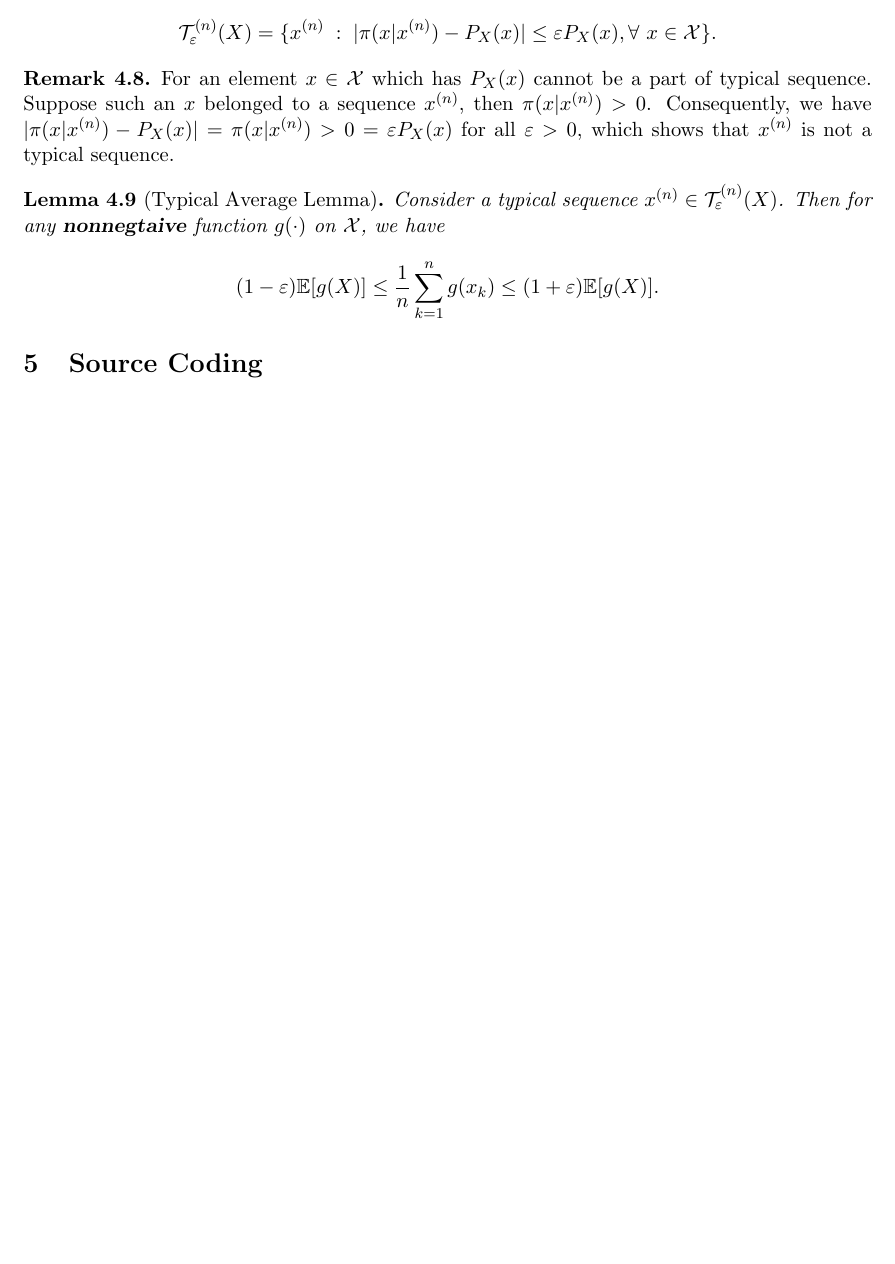
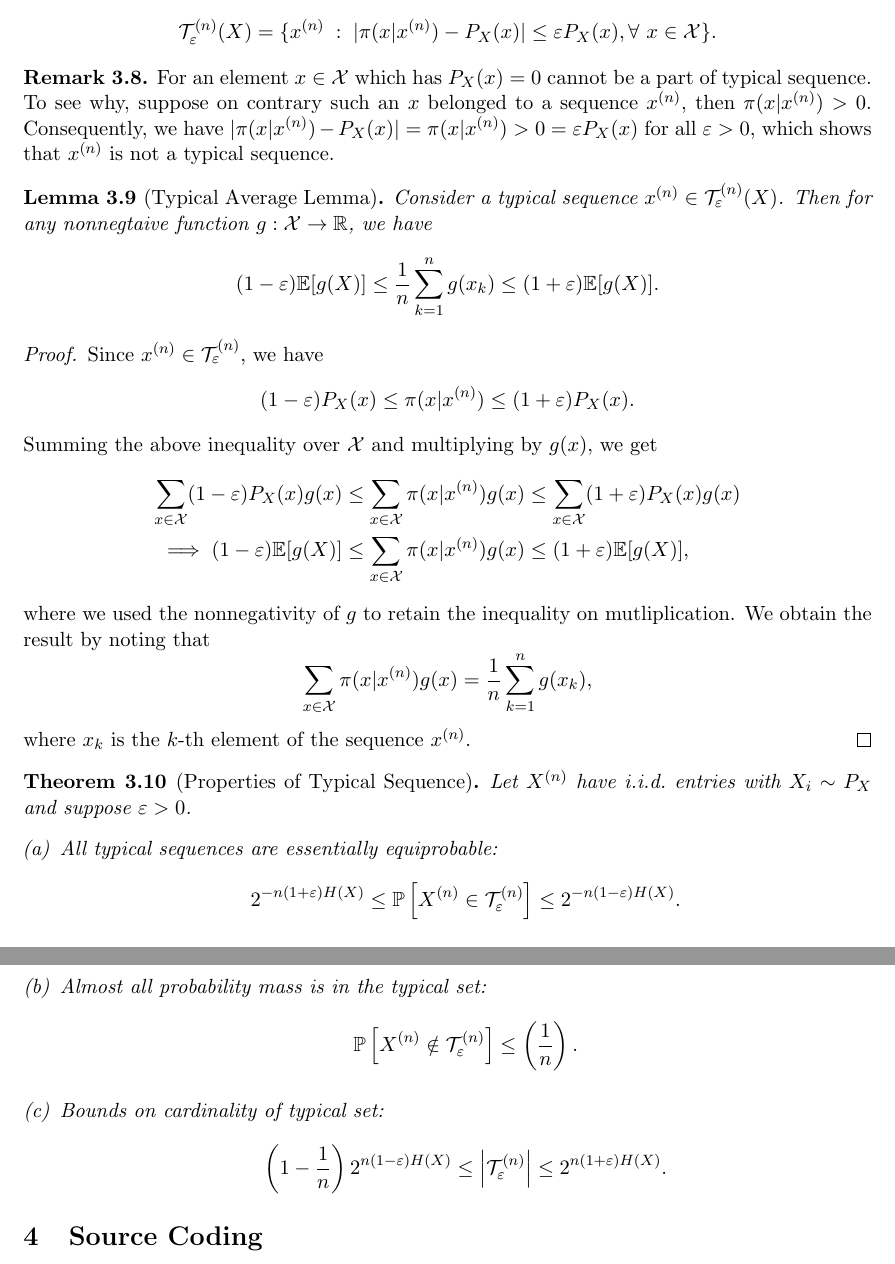
Before and after one commit to JayD1/Tex-Notes, a LaTeX document (Information Theory/Information Theory.tex): part of page 10 of 11 before the commit and two parts of pages 11 and 12 of 12 after it, the two joined at a grey line, cut so that both start at the same text, the shorter picture padded with empty space. Compiled offline with pdfLaTeX.

Commit message:
Typicality section almost done

```diff
--- a/Information Theory/Information Theory.tex
+++ b/Information Theory/Information Theory.tex
@@ -646,21 +700,55 @@
 \begin{definition}[Typical Set]
-    The \highlight{set of $\varepsilon$-typical $n$-sequences} for a random variable $X\sim P_X$ and $\varepsilon \in (0,1)$ (simply typical set) is defined as
+    The {set of $\varepsilon$-typical $n$-sequences} (simply typical set) for a random variable $X\sim P_X$, $n\in\mathbb{Z}_+$ and $\varepsilon \in (0,1)$ is defined as
     \begin{equation*}
-        \mathcal{T}^{(n)}_\varepsilon (X) = \{x^{(n)}\;:\; |\pi(x|x^{(n)}) - P_X(x)| \le \varepsilon P_X(x), \forall\ x\in\mathcal{X}\}.
+        \T^{(n)}_\varepsilon (X) = \{x^{(n)}\;:\; |\pi(x|x^{(n)}) - P_X(x)| \le \varepsilon P_X(x), \forall\ x\in\mathcal{X}\}.
     \end{equation*}
 \end{definition}
 
 \begin{remark}
-    For an element $x\in\mathcal{X}$ which has $P_X(x)$ cannot be a part of typical sequence. Suppose such an $x$ belonged to a sequence $x^{(n)}$, then $\pi(x|x^{(n)}) > 0$. Consequently, we have $|\pi(x|x^{(n)}) - P_X(x)| = \pi(x|x^{(n)}) > 0 = \varepsilon P_X(x)$ for all $\varepsilon > 0$, which shows that $x^{(n)}$ is not a typical sequence.
+    For an element $x\in\mathcal{X}$ which has $P_X(x) = 0$ cannot be a part of typical sequence. To see why, suppose on contrary such an $x$ belonged to a sequence $x^{(n)}$, then $\pi(x|x^{(n)}) > 0$. Consequently, we have $|\pi(x|x^{(n)}) - P_X(x)| = \pi(x|x^{(n)}) > 0 = \varepsilon P_X(x)$ for all $\varepsilon > 0$, which shows that $x^{(n)}$ is not a typical sequence.
 \end{remark}
 
 \begin{lemma}[Typical Average Lemma]
-    Consider a typical sequence $x^{(n)}\in \mathcal{T}^{(n)}_\varepsilon (X)$. Then for any \highlight{nonnegtaive} function $g(\cdot)$ on $\mathcal{X}$, we have
+    Consider a typical sequence $x^{(n)}\in \T^{(n)}_\varepsilon (X)$. Then for any {nonnegtaive} function $\mapping{g}{\X}{\R}$, we have
     \begin{equation*}
         (1-\varepsilon) \E[g(X)] \le \dfrac{1}{n} \sum_{k=1}^{n} g(x_k) \le (1+\varepsilon) \E[g(X)].
     \end{equation*}
 \end{lemma}
 
+\begin{proof}
+    Since $x^{(n)}\in\T^{(n)}_\varepsilon$, we have
+    \begin{equation*}
+        (1-\varepsilon) P_X(x) \le \pi(x|x^{(n)}) \le (1+\varepsilon) P_X(x).
+    \end{equation*}
+    Summing the above inequality over $\X$ and multiplying by $g(x)$, we get
+    \begin{align*}
+        \sum_{x\in\X} (1-\varepsilon) P_X(x) g(x) &\le \sum_{x\in\X} \pi(x|x^{(n)}) g(x) \le \sum_{x\in\X} (1+\varepsilon) P_X(x) g(x) \\
+        \implies (1-\varepsilon) \E[g(X)] &\le \sum_{x\in\X} \pi(x|x^{(n)}) g(x) \le (1+\varepsilon) \E[g(X)],
+    \end{align*}
+    where we used the nonnegativity of $g$ to retain the inequality on mutliplication. We obtain the result by noting that
+    \begin{equation*}
+        \sum_{x\in\X} \pi(x|x^{(n)}) g(x) = \dfrac{1}{n} \sum_{k=1}^n g(x_k),
+    \end{equation*}
+    where $x_k$ is the $k$-th element of the sequence $x^{(n)}$.
+\end{proof}
+
+\begin{theorem}[Properties of Typical Sequence]
+    Let $X^{(n)}$ have i.i.d.~entries with $X_i\sim P_X$ and suppose $\varepsilon>0$.
+    \begin{enumerate}[(a)]
+        \item All typical sequences are essentially equiprobable:
+        \begin{equation*}
+            2^{-n(1+\varepsilon)H(X)} \le \Prob\left[X^{(n)}\in\T^{(n)}_\varepsilon\right] \le 2^{-n(1-\varepsilon)H(X)}.
+        \end{equation*}
+        \item Almost all probability mass is in the typical set:
+        \begin{equation*}
+            \Prob\left[ X^{(n)} \notin \T^{(n)}_\varepsilon \right] \le \left(\dfrac{1}{n}\right).
+        \end{equation*}
+        \item Bounds on cardinality of typical set:
+        \begin{equation*}
+            \left(1-\dfrac{1}{n}\right) 2^{n(1-\varepsilon)H(X)} \le \left| \T^{(n)}_\varepsilon \right| \le 2^{n(1+\varepsilon)H(X)}.
+        \end{equation*}
+    \end{enumerate}
+\end{theorem}
 
 \section{Source Coding}
 
```
Also changed, not shown: Information Theory/Information Theory.tex (86 more changed lines).
